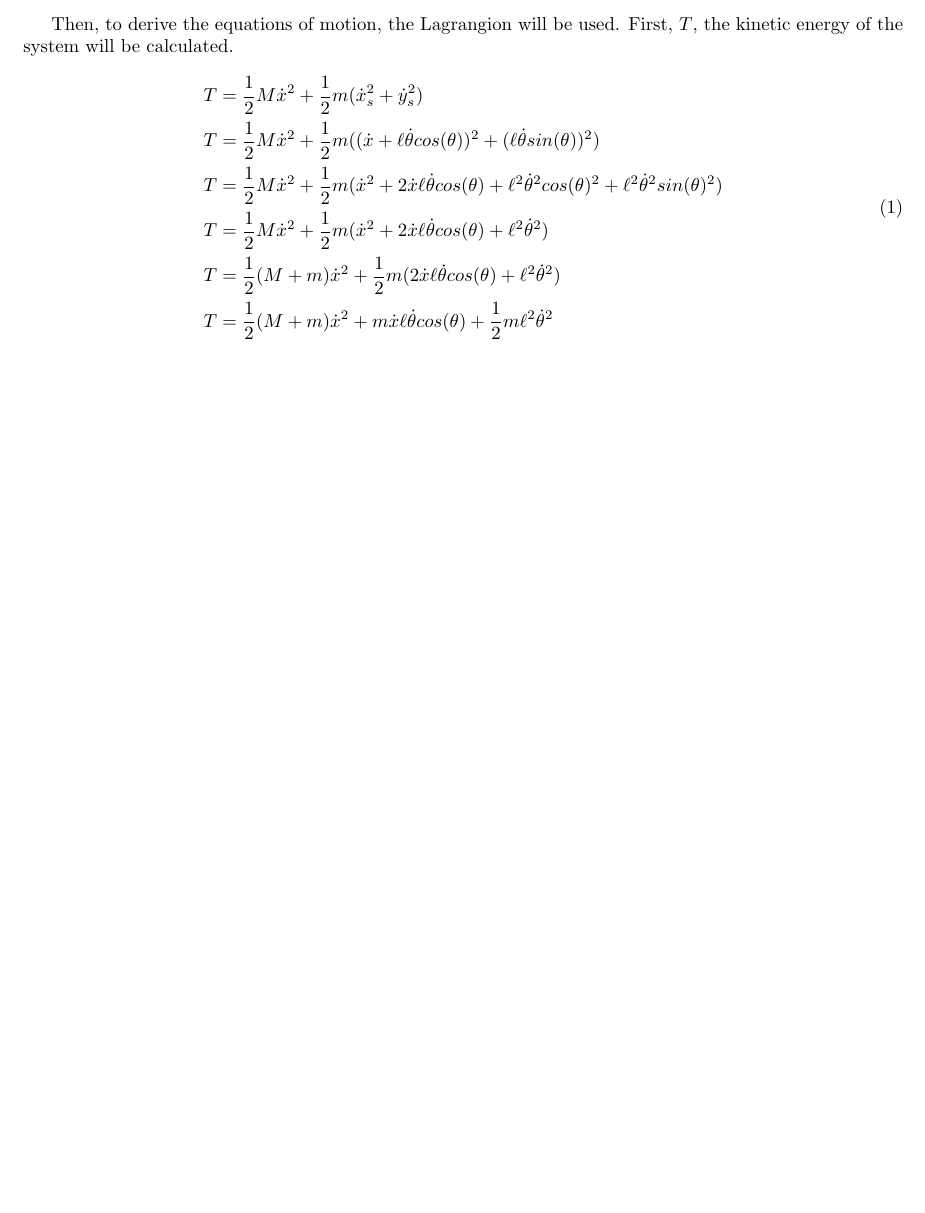
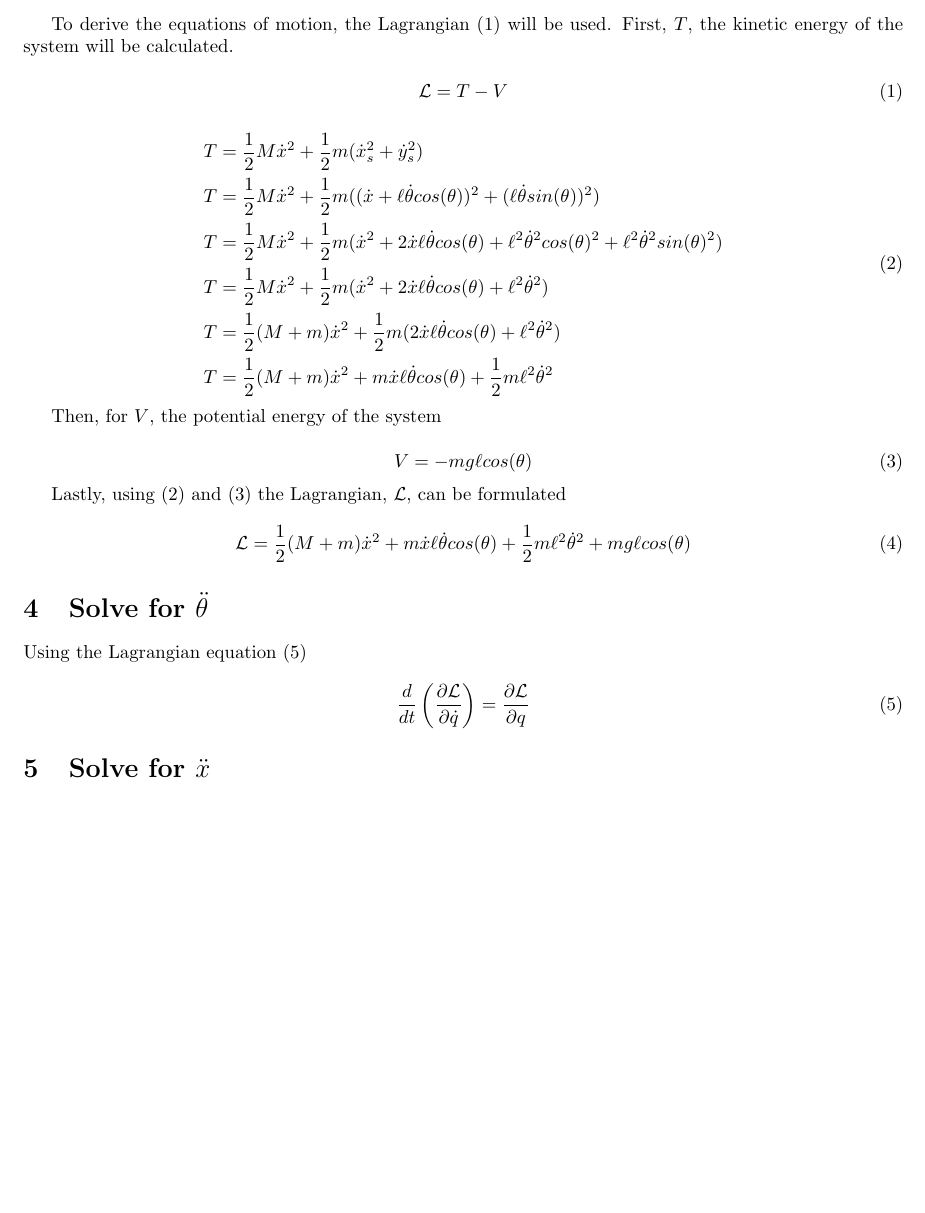
Before and after one commit to tomseli/ModCon, a LaTeX document (Docs/demo.tex): part of page 2 of 2, cut so that both start at the same text, the shorter picture padded with empty space. Compiled offline with pdfLaTeX.

Commit message:
tex stuff

```diff
--- a/Docs/demo.tex
+++ b/Docs/demo.tex
@@ -41,11 +41,15 @@
         \dot y_s &= \ell  \dot \theta  sin(\theta)
     \end{align*}
 
-    Then, to derive the equations of motion, the Lagrangion will be used.
+    To derive the equations of motion, the Lagrangian (\ref{eq:lagrangian}) will be used.
     First, $T$, the kinetic energy of the system will be calculated.
 
+    \begin{equation} \label{eq:lagrangian}
+        \mathcal{L} = T - V
+    \end{equation}
+
     \begin{equation}
-        \begin{aligned}
+        \begin{aligned} \label{eq:kinetic}
             T &= \frac{1}{2}  M  \dot x^2 + \frac{1}{2}  m (\dot x_s^2 + \dot y_s^2) \\
             T &= \frac{1}{2}  M  \dot x^2 + \frac{1}{2} m((\dot x + \ell  \dot \theta  cos(\theta))^2 + (\ell  \dot \theta  sin(\theta))^2) \\
             T &= \frac{1}{2}  M  \dot x^2 + \frac{1}{2}  m(\dot x^2 + 2 \dot x  \ell  \dot \theta  cos(\theta) + \ell^2  \dot \theta^2 cos(\theta)^2 + \ell^2  \dot \theta^2  sin(\theta)^2) \\
@@ -55,5 +59,26 @@
         \end{aligned}
     \end{equation}
 
+    Then, for $V$, the potential energy of the system
 
+    \begin{equation} \label{eq:potential}
+        V = -mg\ell cos(\theta)
+    \end{equation}
+
+    Lastly, using (\ref{eq:kinetic}) and (\ref{eq:potential}) the
+    Lagrangian, $\mathcal{L}$, can be formulated
+
+    \begin{equation} \label{eq:lagrangian_full}
+        \mathcal{L} = \frac{1}{2}(M + m) \dot x^2 + m \dot x \ell \dot \theta cos(\theta) + \frac{1}{2}m \ell^2 \dot \theta^2 + mg\ell cos(\theta)
+    \end{equation}
+
+    \section{Solve for $\ddot \theta$}
+    Using the Lagrangian equation (\ref{eq:lagrangian_eq})
+
+    \begin{equation} \label{eq:lagrangian_eq}
+        \frac{d}{dt} \left(\frac{\partial \mathcal{L}}{\partial \dot q} \right) =
+        \frac{\partial \mathcal{L}}{\partial q}
+    \end{equation}
+
+    \section{Solve for $\ddot x$}
 \end{document}
```
Also changed, not shown: Docs/demo.pdf.
